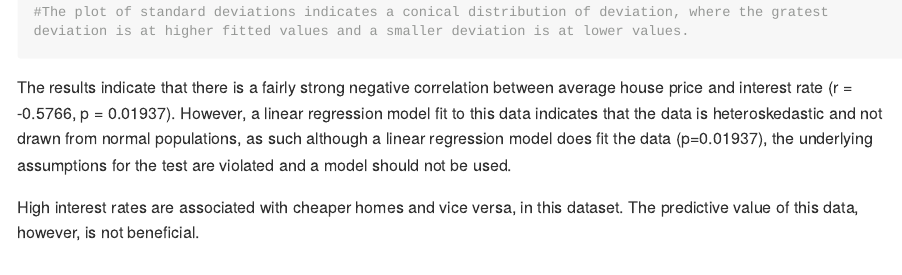
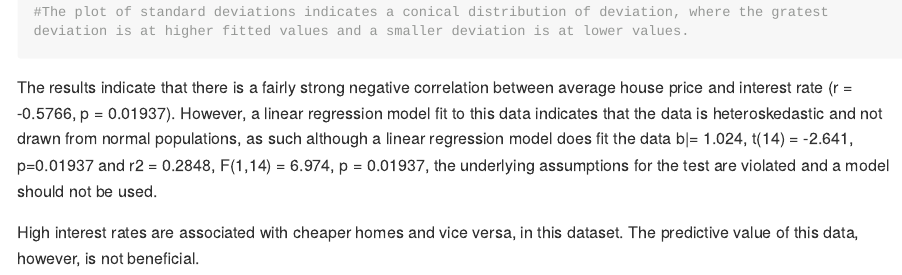
Before and after one commit to GiraffeFace/Mini-Assignments, an R Markdown document (README.Rmd): the page in a window 1100 px wide, from 4250 px down. The pictures show the output file README.md that the author committed with the source, drawn offline in the style of GitHub; long lines of code are wrapped.

Commit message:
Proper sttistical representation for assignment 6

````diff
--- a/README.Rmd
+++ b/README.Rmd
@@ -283,6 +283,6 @@ abline(h = 0,
 
 ```
 
-The results indicate that there is a fairly strong negative correlation between average house price and interest rate (r = -0.5766, p = 0.01937).  However, a linear regression model fit to this data indicates that the data is heteroskedastic and not drawn from normal populations, as such although a linear regression model does fit the data (p=0.01937), the underlying assumptions for the test are violated and a model should not be used.
+The results indicate that there is a fairly strong negative correlation between average house price and interest rate (r = -0.5766, p = 0.01937).  However, a linear regression model fit to this data indicates that the data is heteroskedastic and not drawn from normal populations, as such although a linear regression model does fit the data b|= 1.024, t(14) = -2.641, p=0.01937 and r2 = 0.2848, F(1,14) = 6.974, p = 0.01937, the underlying assumptions for the test are violated and a model should not be used.
 
 High interest rates are associated with cheaper homes and vice versa, in this dataset.  The predictive value of this data, however, is not beneficial.
````
Also changed, not shown: README.md.
